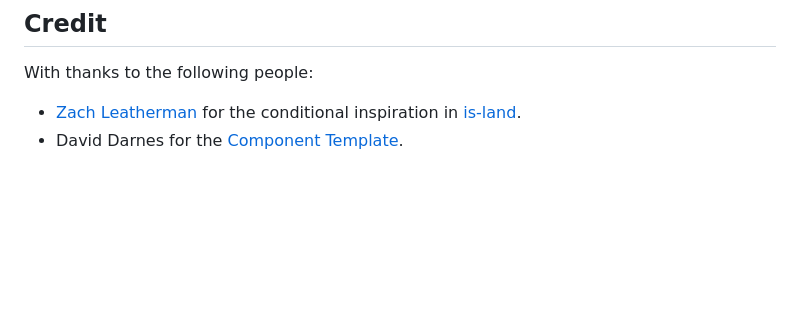
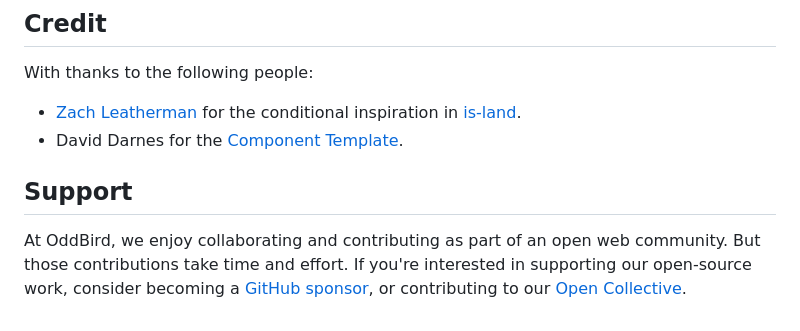
Before and after one commit to oddbird/source-element, a Markdown page: README.md, the part around the change. GitHub-like rendering; blank space fills up the shorter version.

```diff
--- a/README.md
+++ b/README.md
@@ -109,3 +109,16 @@ With thanks to the following people:
 
 - [Zach Leatherman](https://zachleat.com) for the conditional inspiration in [is-land](https://github.com/11ty/is-land).
 - David Darnes for the [Component Template](https://github.com/daviddarnes/component-template).
+
+## Support
+
+At OddBird,
+we enjoy collaborating and contributing
+as part of an open web community.
+But those contributions take time and effort.
+If you're interested in supporting our
+open-source work,
+consider becoming a
+[GitHub sponsor](https://github.com/sponsors/oddbird),
+or contributing to our
+[Open Collective](https://opencollective.com/oddbird-open-source).
```
